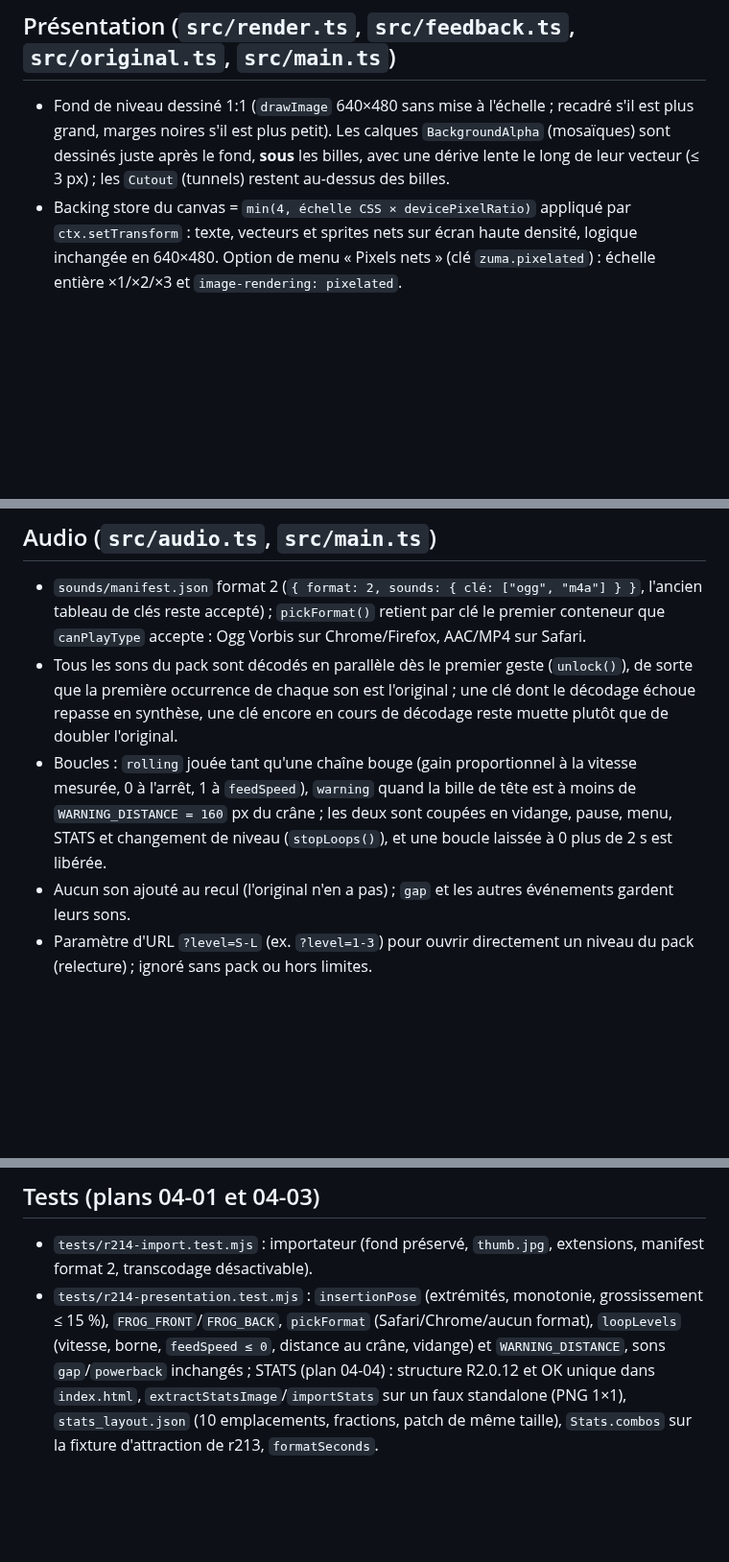
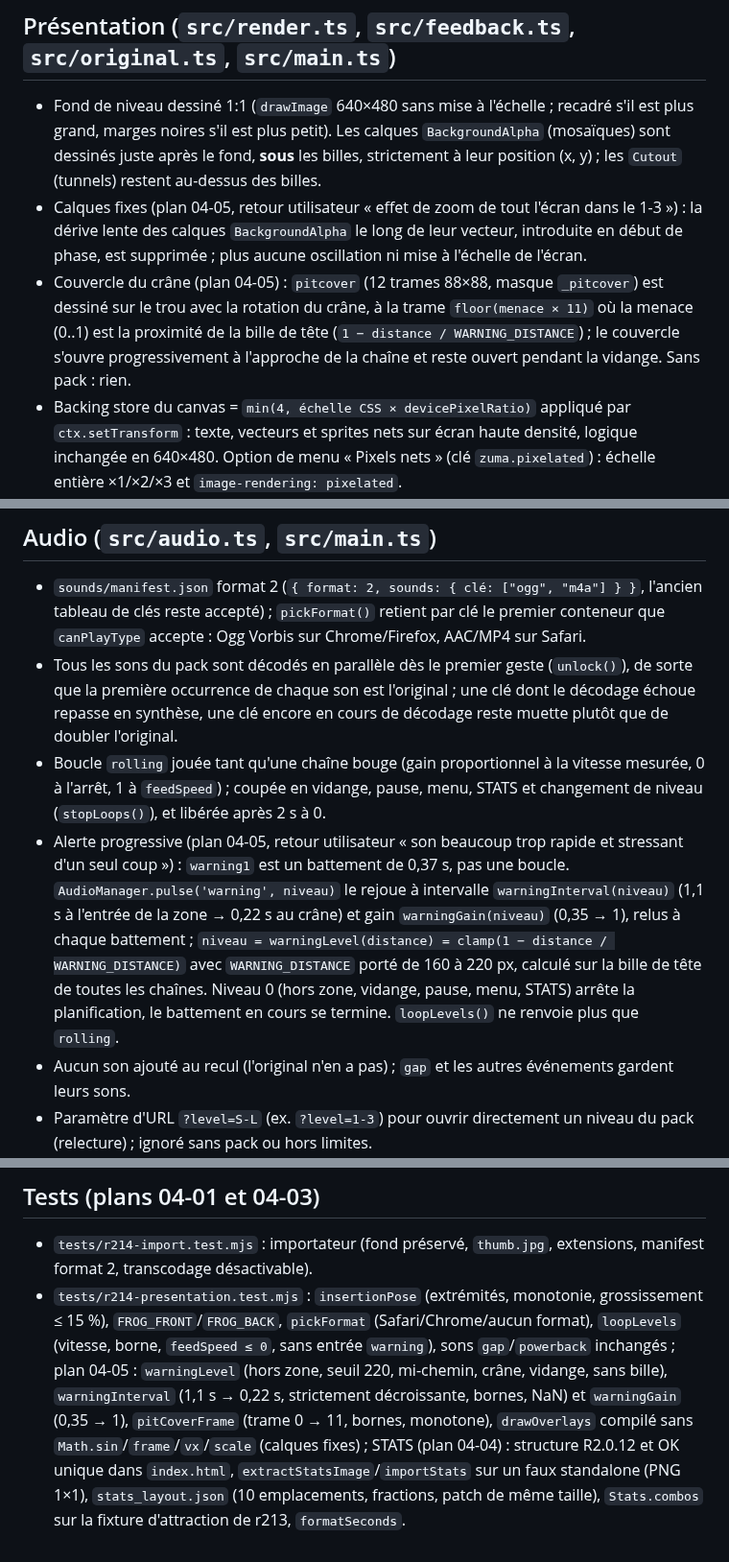
Before and after one commit to romaindetroyat/zuma, a Markdown page: R214_RELEASE_NOTES.md, 3 parts joined by grey strips. Shown at 96% size. Rendered like a GitHub page; blank space fills up the shorter version.

Commit message:
docs(04-05): release notes — progressive warning beat, pit cover, static overlays
Co-Authored-By: Claude Fable 5.1 <noreply@anthropic.com>
Claude-Session: https://claude.ai/code/session_01MJvwDRqQK8pxNntYapBXdo

```diff
--- a/R214_RELEASE_NOTES.md
+++ b/R214_RELEASE_NOTES.md
@@ -22,7 +22,9 @@ Première baseline issue d'une session de jeu réelle sur R2.0.13 (phase 4, « P
 - `tests/r213.test.mjs` « ZUMA mode stops the feed… » : `target: 3` → `target: 30` (objectif en points), assertions inchangées ; deux budgets de ticks relevés, assertions inchangées — « matching neighbours attract across the gap… » (`run(g, 20)` → `run(g, 24)`) et « ZUMA mode stops the feed… » (`run(g, 20)` → `run(g, 30)`). Dans les deux cas le projectile atterrit au tick 10 et la destruction n'est plus évaluée qu'au tick 22 (atterrissage + `mergeTicks`), donc après l'ancien budget de 20 ticks. r206 et r211 passent sans modification.
 
 ## Présentation (`src/render.ts`, `src/feedback.ts`, `src/original.ts`, `src/main.ts`)
-- Fond de niveau dessiné 1:1 (`drawImage` 640×480 sans mise à l'échelle ; recadré s'il est plus grand, marges noires s'il est plus petit). Les calques `BackgroundAlpha` (mosaïques) sont dessinés juste après le fond, **sous** les billes, avec une dérive lente le long de leur vecteur (≤ 3 px) ; les `Cutout` (tunnels) restent au-dessus des billes.
+- Fond de niveau dessiné 1:1 (`drawImage` 640×480 sans mise à l'échelle ; recadré s'il est plus grand, marges noires s'il est plus petit). Les calques `BackgroundAlpha` (mosaïques) sont dessinés juste après le fond, **sous** les billes, strictement à leur position (x, y) ; les `Cutout` (tunnels) restent au-dessus des billes.
+- Calques fixes (plan 04-05, retour utilisateur « effet de zoom de tout l'écran dans le 1-3 ») : la dérive lente des calques `BackgroundAlpha` le long de leur vecteur, introduite en début de phase, est supprimée ; plus aucune oscillation ni mise à l'échelle de l'écran.
+- Couvercle du crâne (plan 04-05) : `pitcover` (12 trames 88×88, masque `_pitcover`) est dessiné sur le trou avec la rotation du crâne, à la trame `floor(menace × 11)` où la menace (0..1) est la proximité de la bille de tête (`1 − distance / WARNING_DISTANCE`) ; le couvercle s'ouvre progressivement à l'approche de la chaîne et reste ouvert pendant la vidange. Sans pack : rien.
 - Backing store du canvas = `min(4, échelle CSS × devicePixelRatio)` appliqué par `ctx.setTransform` : texte, vecteurs et sprites nets sur écran haute densité, logique inchangée en 640×480. Option de menu « Pixels nets » (clé `zuma.pixelated`) : échelle entière ×1/×2/×3 et `image-rendering: pixelated`.
 - Insertion interpolée : une bille dont `width < 1` est dessinée entre son point d'atterrissage (`enterFrom`) et sa position sur la piste selon `insertionPose(width, from, to)` (ease-out, grossissement ≤ 15 % à mi-course), au-dessus de ses voisines.
 - Trame de roulement des sprites fournie par `rollFrame(s, frames)` : un recul fait tourner les billes en sens inverse.
@@ -36,7 +38,8 @@ Première baseline issue d'une session de jeu réelle sur R2.0.13 (phase 4, « P
 ## Audio (`src/audio.ts`, `src/main.ts`)
 - `sounds/manifest.json` format 2 (`{ format: 2, sounds: { clé: ["ogg", "m4a"] } }`, l'ancien tableau de clés reste accepté) ; `pickFormat()` retient par clé le premier conteneur que `canPlayType` accepte : Ogg Vorbis sur Chrome/Firefox, AAC/MP4 sur Safari.
 - Tous les sons du pack sont décodés en parallèle dès le premier geste (`unlock()`), de sorte que la première occurrence de chaque son est l'original ; une clé dont le décodage échoue repasse en synthèse, une clé encore en cours de décodage reste muette plutôt que de doubler l'original.
-- Boucles : `rolling` jouée tant qu'une chaîne bouge (gain proportionnel à la vitesse mesurée, 0 à l'arrêt, 1 à `feedSpeed`), `warning` quand la bille de tête est à moins de `WARNING_DISTANCE = 160` px du crâne ; les deux sont coupées en vidange, pause, menu, STATS et changement de niveau (`stopLoops()`), et une boucle laissée à 0 plus de 2 s est libérée.
+- Boucle `rolling` jouée tant qu'une chaîne bouge (gain proportionnel à la vitesse mesurée, 0 à l'arrêt, 1 à `feedSpeed`) ; coupée en vidange, pause, menu, STATS et changement de niveau (`stopLoops()`), et libérée après 2 s à 0.
+- Alerte progressive (plan 04-05, retour utilisateur « son beaucoup trop rapide et stressant d'un seul coup ») : `warning1` est un battement de 0,37 s, pas une boucle. `AudioManager.pulse('warning', niveau)` le rejoue à intervalle `warningInterval(niveau)` (1,1 s à l'entrée de la zone → 0,22 s au crâne) et gain `warningGain(niveau)` (0,35 → 1), relus à chaque battement ; `niveau = warningLevel(distance) = clamp(1 − distance / WARNING_DISTANCE)` avec `WARNING_DISTANCE` porté de 160 à 220 px, calculé sur la bille de tête de toutes les chaînes. Niveau 0 (hors zone, vidange, pause, menu, STATS) arrête la planification, le battement en cours se termine. `loopLevels()` ne renvoie plus que `rolling`.
 - Aucun son ajouté au recul (l'original n'en a pas) ; `gap` et les autres événements gardent leurs sons.
 - Paramètre d'URL `?level=S-L` (ex. `?level=1-3`) pour ouvrir directement un niveau du pack (relecture) ; ignoré sans pack ou hors limites.
 
@@ -47,4 +50,4 @@ Première baseline issue d'une session de jeu réelle sur R2.0.13 (phase 4, « P
 
 ## Tests (plans 04-01 et 04-03)
 - `tests/r214-import.test.mjs` : importateur (fond préservé, `thumb.jpg`, extensions, manifest format 2, transcodage désactivable).
-- `tests/r214-presentation.test.mjs` : `insertionPose` (extrémités, monotonie, grossissement ≤ 15 %), `FROG_FRONT`/`FROG_BACK`, `pickFormat` (Safari/Chrome/aucun format), `loopLevels` (vitesse, borne, `feedSpeed ≤ 0`, distance au crâne, vidange) et `WARNING_DISTANCE`, sons `gap`/`powerback` inchangés ; STATS (plan 04-04) : structure R2.0.12 et OK unique dans `index.html`, `extractStatsImage`/`importStats` sur un faux standalone (PNG 1×1), `stats_layout.json` (10 emplacements, fractions, patch de même taille), `Stats.combos` sur la fixture d'attraction de r213, `formatSeconds`.
+- `tests/r214-presentation.test.mjs` : `insertionPose` (extrémités, monotonie, grossissement ≤ 15 %), `FROG_FRONT`/`FROG_BACK`, `pickFormat` (Safari/Chrome/aucun format), `loopLevels` (vitesse, borne, `feedSpeed ≤ 0`, sans entrée `warning`), sons `gap`/`powerback` inchangés ; plan 04-05 : `warningLevel` (hors zone, seuil 220, mi-chemin, crâne, vidange, sans bille), `warningInterval` (1,1 s → 0,22 s, strictement décroissante, bornes, NaN) et `warningGain` (0,35 → 1), `pitCoverFrame` (trame 0 → 11, bornes, monotone), `drawOverlays` compilé sans `Math.sin`/`frame`/`vx`/`scale` (calques fixes) ; STATS (plan 04-04) : structure R2.0.12 et OK unique dans `index.html`, `extractStatsImage`/`importStats` sur un faux standalone (PNG 1×1), `stats_layout.json` (10 emplacements, fractions, patch de même taille), `Stats.combos` sur la fixture d'attraction de r213, `formatSeconds`.
```
